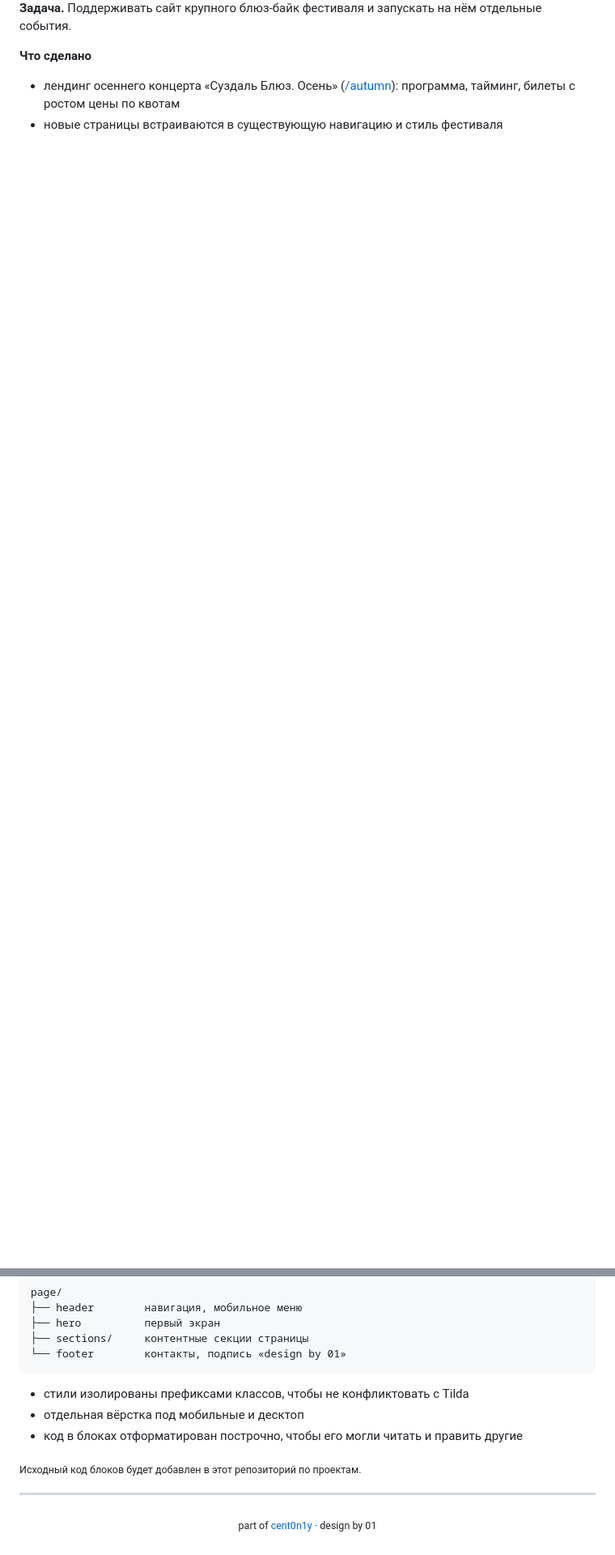
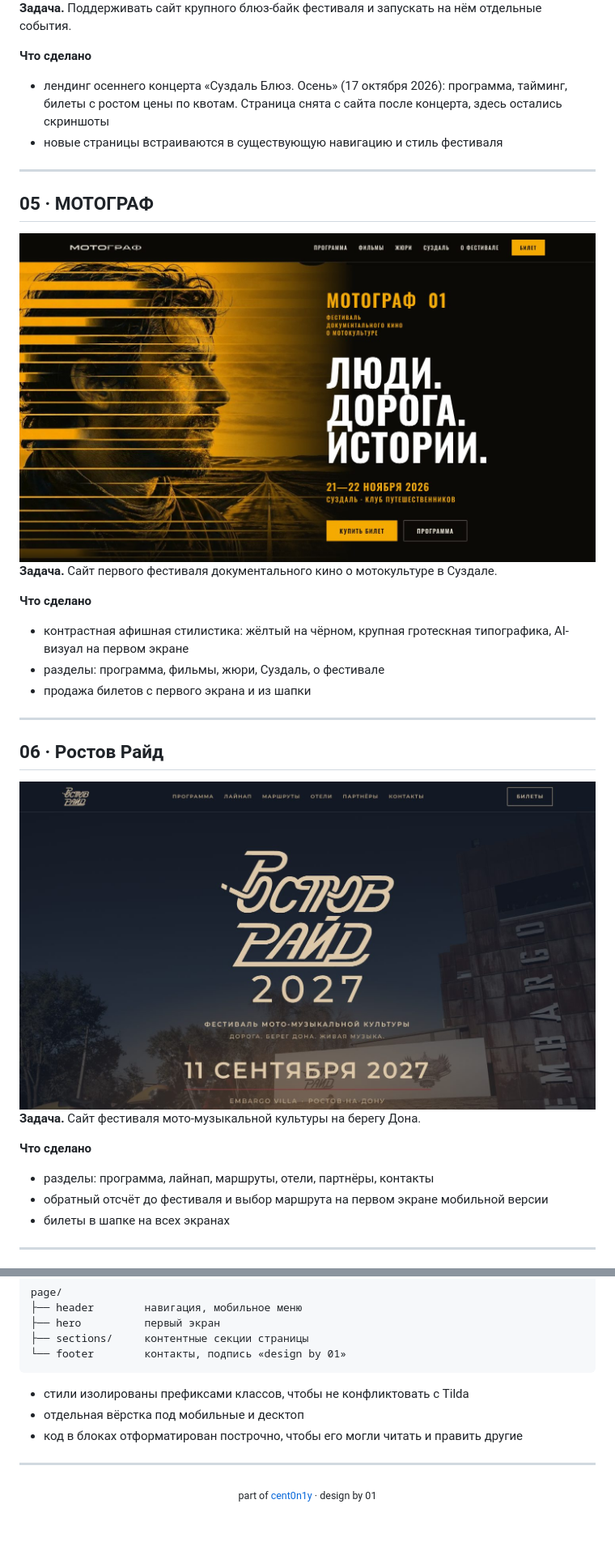
Before and after one commit to cent0n1y/client-websites, a Markdown page: README.md, 2 parts joined by grey strips. Shown at 81% size. GitHub-like rendering; pictures changed too: screens/motograph-hero.jpg (added), screens/rostovride-hero.jpg (added); blank space fills up the shorter version.

```diff
--- a/README.md
+++ b/README.md
@@ -77,5 +88,34 @@
 **Задача.** Поддерживать сайт крупного блюз-байк фестиваля и запускать на нём отдельные события.
 
 **Что сделано**
-- лендинг осеннего концерта «Суздаль Блюз. Осень» ([/autumn](https://suzdalblues.com/autumn)): программа, тайминг, билеты с ростом цены по квотам
+- лендинг осеннего концерта «Суздаль Блюз. Осень» (17 октября 2026): программа, тайминг, билеты с ростом цены по квотам. Страница снята с сайта после концерта, здесь остались скриншоты
 - новые страницы встраиваются в существующую навигацию и стиль фестиваля
+
+---
+
+## 05 · МОТОГРАФ
+
+<img src="screens/motograph-hero.jpg" alt="МОТОГРАФ — главный экран">
+
+**Задача.** Сайт первого фестиваля документального кино о мотокультуре в Суздале.
+
+**Что сделано**
+- контрастная афишная стилистика: жёлтый на чёрном, крупная гротескная типографика, AI-визуал на первом экране
+- разделы: программа, фильмы, жюри, Суздаль, о фестивале
+- продажа билетов с первого экрана и из шапки
+
+---
+
+## 06 · Ростов Райд
+
+<img src="screens/rostovride-hero.jpg" alt="Ростов Райд — главный экран">
+
+**Задача.** Сайт фестиваля мото-музыкальной культуры на берегу Дона.
+
+**Что сделано**
+- разделы: программа, лайнап, маршруты, отели, партнёры, контакты
+- обратный отсчёт до фестиваля и выбор маршрута на первом экране мобильной версии
+- билеты в шапке на всех экранах
+
+---
+
@@ -98,8 +158,6 @@ page/
 - отдельная вёрстка под мобильные и десктоп
 - код в блоках отформатирован построчно, чтобы его могли читать и править другие
 
-<sub>Исходный код блоков будет добавлен в этот репозиторий по проектам.</sub>
-
 ---
 
 <p align="center"><sub>part of <a href="https://github.com/cent0n1y">cent0n1y</a> · design by 01</sub></p>
```
Also changed, not shown: other parts of README.md (+32 -1 lines), screens/dolgota-hero.jpg (added), screens/mobile-strip.jpg (added).
